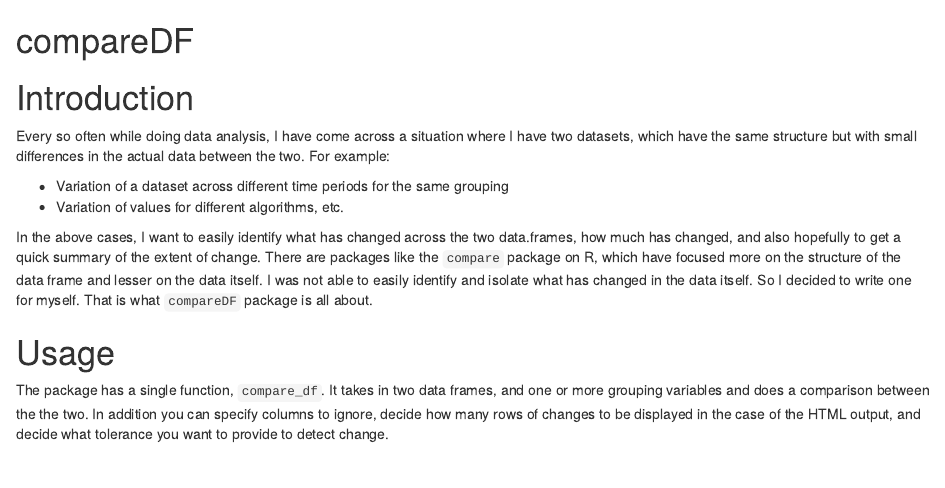
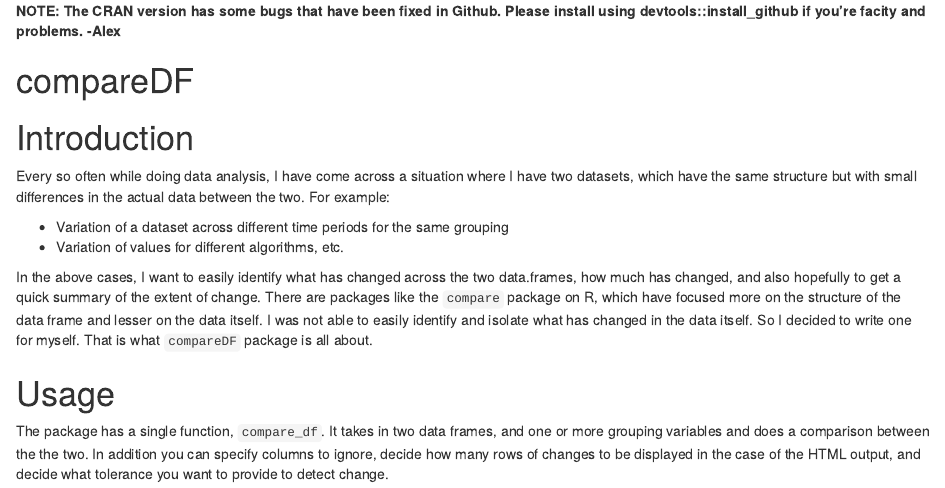
Before and after one commit to alexsanjoseph/compareDF, an R Markdown document (README.Rmd): the page in a window 1100 px wide, from its top. Rendered offline with R 4.5, knitr and Pandoc, with nearby package versions; some code elsewhere in the file could not run offline; badge pictures from the web are left out; common packages that the code uses without loading them are loaded.

Commit message:
Update README.Rmd

```diff
--- a/README.Rmd
+++ b/README.Rmd
@@ -3,6 +3,9 @@
   html_document:
     keep_md: yes
 ---
+
+**NOTE: The CRAN version has some bugs that have been fixed in Github. Please install using devtools::install_github if you're facity and problems. -Alex **
+
 # compareDF
 
 [![Travis-CI Build Status](https://travis-ci.org/alexsanjoseph/compareDF.svg?branch=master)](https://travis-ci.org/alexsanjoseph/compareDF)
```
